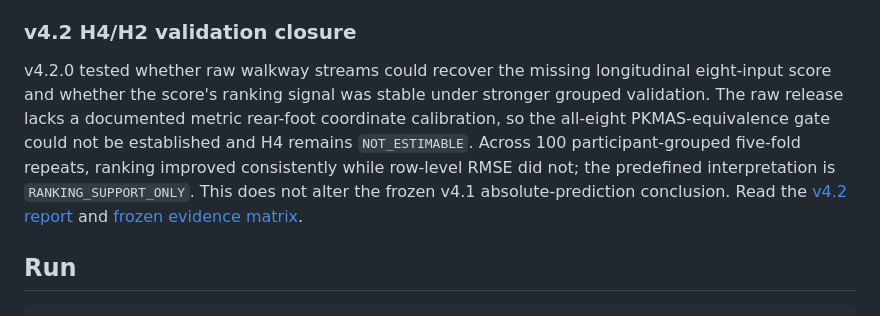
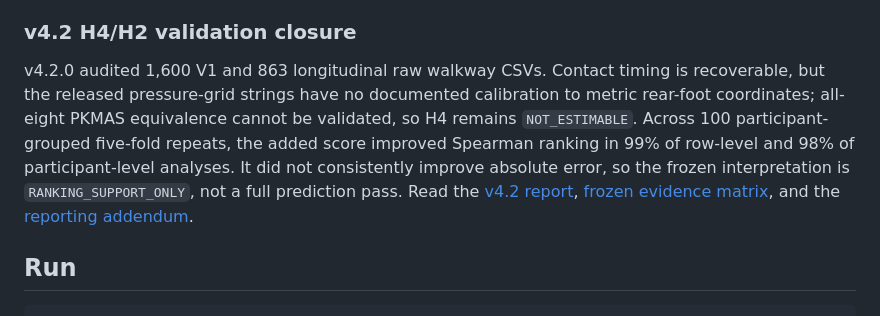
Before and after one commit to Praket7/parkinsonian-gait-biomarkers, a Markdown page: README.md, the part around the change. Rendered like a GitHub page.

Commit message:
Clarify v4.2 H4 and H2 reporting

```diff
--- a/README.md
+++ b/README.md
@@ -49,16 +49,17 @@ repeated-session scoring and eight-input external transport remain explicitly
 
 ### v4.2 H4/H2 validation closure
 
-v4.2.0 tested whether raw walkway streams could recover the missing
-longitudinal eight-input score and whether the score's ranking signal was
-stable under stronger grouped validation. The raw release lacks a documented
-metric rear-foot coordinate calibration, so the all-eight PKMAS-equivalence
-gate could not be established and H4 remains `NOT_ESTIMABLE`. Across 100
-participant-grouped five-fold repeats, ranking improved consistently while
-row-level RMSE did not; the predefined interpretation is
-`RANKING_SUPPORT_ONLY`. This does not alter the frozen v4.1 absolute-prediction
-conclusion. Read the [v4.2 report](results/v4_2/frozen/AAN_v4_2_report.md) and
-[frozen evidence matrix](results/v4_2/frozen/evidence_matrix.csv).
+v4.2.0 audited 1,600 V1 and 863 longitudinal raw walkway CSVs. Contact timing
+is recoverable, but the released pressure-grid strings have no documented
+calibration to metric rear-foot coordinates; all-eight PKMAS equivalence cannot
+be validated, so H4 remains `NOT_ESTIMABLE`. Across 100 participant-grouped
+five-fold repeats, the added score improved Spearman ranking in 99% of
+row-level and 98% of participant-level analyses. It did not consistently
+improve absolute error, so the frozen interpretation is
+`RANKING_SUPPORT_ONLY`, not a full prediction pass. Read the
+[v4.2 report](results/v4_2/frozen/AAN_v4_2_report.md), [frozen evidence
+matrix](results/v4_2/frozen/evidence_matrix.csv), and the
+[reporting addendum](docs/v4_2_reporting_addendum.md).
 
 ## Run
 
```
Also changed, not shown: docs/v4_2_reporting_addendum.md (added, +22 -0 lines).
